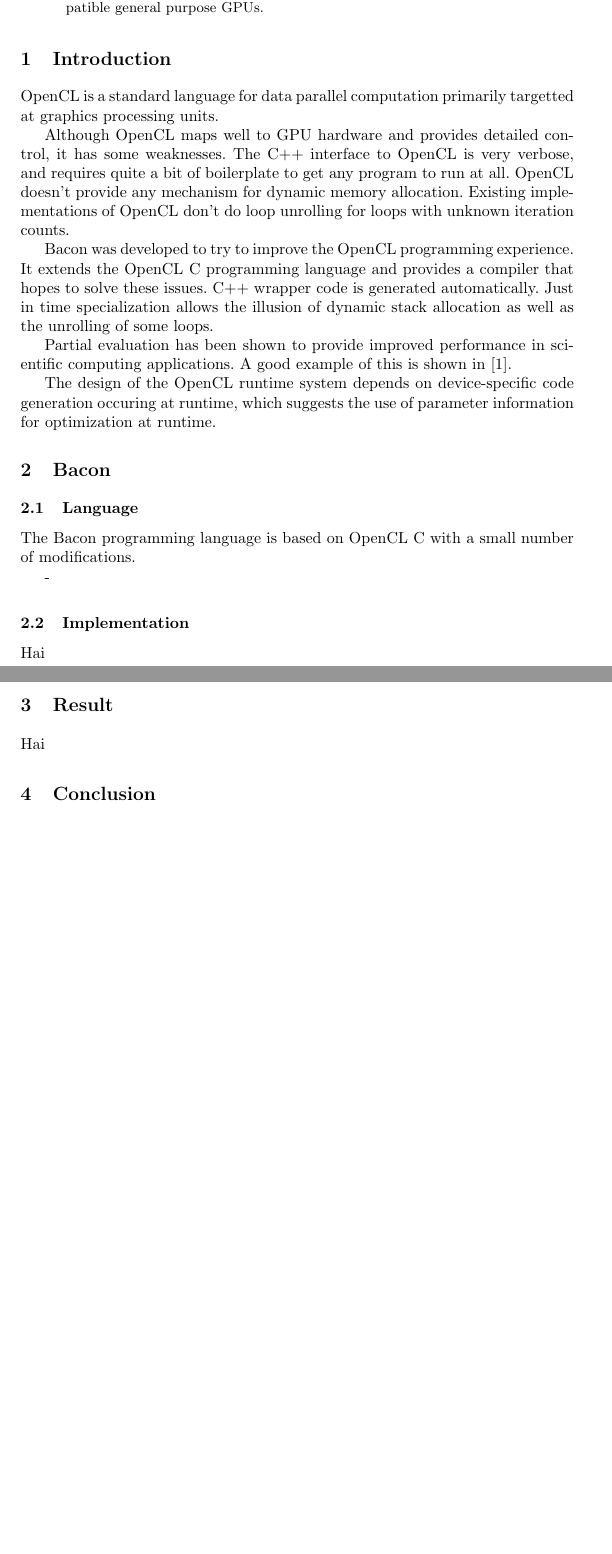
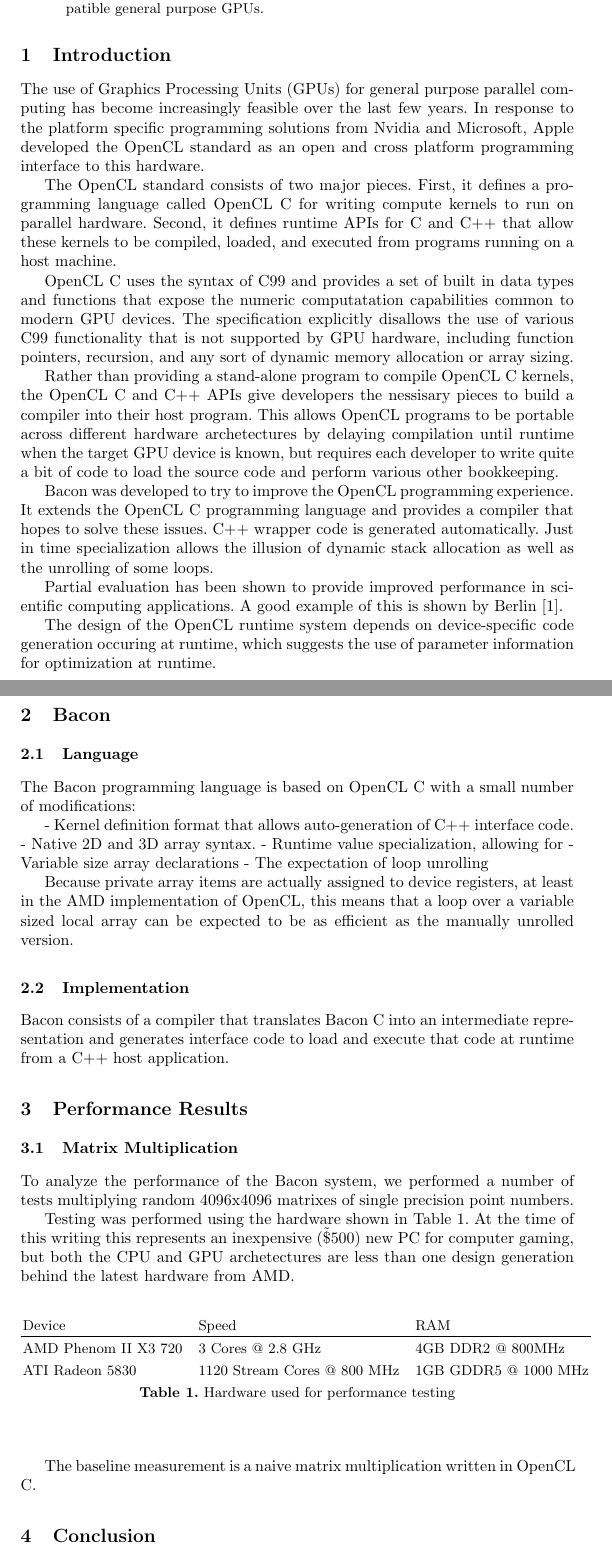
Before and after one commit to NatTuck/bacon, a LaTeX paper (doc/Paper/Paper.tex): two parts of pages 1 and 2 of 2 before the commit and two parts of pages 1 and 2 of 3 after it, joined at a grey line, cut so that both start at the same text, the shorter picture padded with empty space. Compiled offline with pdfLaTeX.

Commit message:
Working on the paper.

```diff
--- a/doc/Paper/Paper.tex
+++ b/doc/Paper/Paper.tex
@@ -1,4 +1,6 @@
 \documentclass{llncs}
+\usepackage{graphicx}
+\usepackage{float}
 
 \begin{document}
 
@@ -20,15 +22,32 @@ general purpose GPUs.
 
 \section{Introduction}
 
-OpenCL is a standard language for data parallel computation primarily
-targetted at graphics processing units.
+The use of Graphics Processing Units (GPUs) for general purpose
+parallel computing has become increasingly feasible over the last few
+years. In response to the platform specific programming solutions from
+Nvidia and Microsoft, Apple developed the OpenCL standard as an open and
+cross platform programming interface to this hardware.
 
-Although OpenCL maps well to GPU hardware and provides detailed
-control, it has some weaknesses. The C++ interface to OpenCL is very
-verbose, and requires quite a bit of boilerplate to get any program to
-run at all. OpenCL doesn't provide any mechanism for dynamic memory
-allocation. Existing implementations of OpenCL don't do loop unrolling
-for loops with unknown iteration counts.
+The OpenCL standard consists of two major pieces. First, it defines a
+programming language called OpenCL C for writing compute kernels to
+run on parallel hardware. Second, it defines runtime APIs for C and
+C++ that allow these kernels to be compiled, loaded, and executed from
+programs running on a host machine.
+
+OpenCL C uses the syntax of C99 and provides a set of built in data
+types and functions that expose the numeric computatation capabilities
+common to modern GPU devices. The specification explicitly disallows
+the use of various C99 functionality that is not supported by GPU
+hardware, including function pointers, recursion, and any sort of
+dynamic memory allocation or array sizing.
+
+Rather than providing a stand-alone program to compile OpenCL C
+kernels, the OpenCL C and C++ APIs give developers the nessisary
+pieces to build a compiler into their host program. This allows OpenCL
+programs to be portable across different hardware archetectures by
+delaying compilation until runtime when the target GPU device is
+known, but requires each developer to write quite a bit of code to
+load the source code and perform various other bookkeeping.
 
 Bacon was developed to try to improve the OpenCL programming
 experience. It extends the OpenCL C programming language and provides
@@ -38,7 +57,7 @@ illusion of dynamic stack allocation as well as the unrolling of
 some loops.
 
 Partial evaluation has been shown to provide improved performance in
-scientific computing applications. A good example of this is shown in
+scientific computing applications. A good example of this is shown by Berlin
 \cite{Berlin:1990}.
 
 The design of the OpenCL runtime system depends on device-specific
@@ -49,15 +68,50 @@ parameter information for optimization at runtime.
 \subsection{Language}
 
 The Bacon programming language is based on OpenCL C with a small
-number of modifications.
+number of modifications:
 
--
+- Kernel definition format that allows auto-generation of
+  C++ interface code.
+- Native 2D and 3D array syntax.
+- Runtime value specialization, allowing for
+  - Variable size array declarations
+  - The expectation of loop unrolling
 
+Because private array items are actually assigned to device registers,
+at least in the AMD implementation of OpenCL, this means that a loop
+over a variable sized local array can be expected to be as efficient
+as the manually unrolled version.
 
 \subsection{Implementation}
 
-Hai
+Bacon consists of a compiler that translates Bacon C into an
+intermediate representation and generates interface code to load and
+execute that code at runtime from a C++ host application.
 
-\section{Result}
+\section{Performance Results}
 
-Hai
+\subsection{Matrix Multiplication}
+
+To analyze the performance of the Bacon system, we performed a number
+of tests multiplying random 4096x4096 matrixes of single precision
+point numbers.
+
+Testing was performed using the hardware shown in Table~\ref{hw}. At
+the time of this writing this represents an inexpensive (\~\$500) new
+PC for computer gaming, but both the CPU and GPU archetectures are
+less than one design generation behind the latest hardware from AMD.
+
+\begin{table}[htb]
+\begin{tabular}{ l @{\hspace{10pt}} l @{\hspace{10pt}} l }
+Device & Speed & RAM \\
+\hline
+\noalign{\smallskip}
+AMD Phenom II X3 720 & 3 Cores @ 2.8 GHz & 4GB DDR2 @ 800MHz \\
+\noalign{\smallskip}
+ATI Radeon 5830 & 1120 Stream Cores @ 800 MHz & 1GB GDDR5 @ 1000 MHz \\
+\noalign{\smallskip}
+\end{tabular}
+\caption{Hardware used for performance testing}\label{hw}
+\end{table}
+
+The baseline measurement is a naive matrix multiplication written in OpenCL C.
@@ -64,3 +141,4 @@ Hai
+\end{figure}
 
 \section{Conclusion}
 
```
Also changed, not shown: doc/Paper/unrolling.png (added), doc/Paper/Paper.tex (27 more changed lines), 6 other files.
